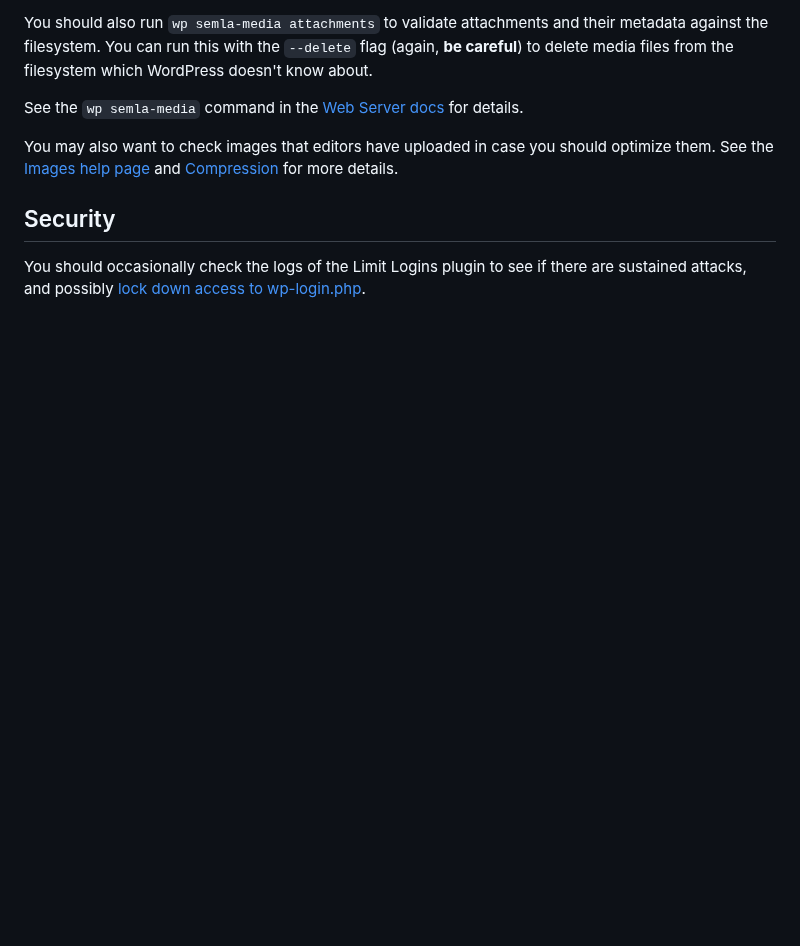
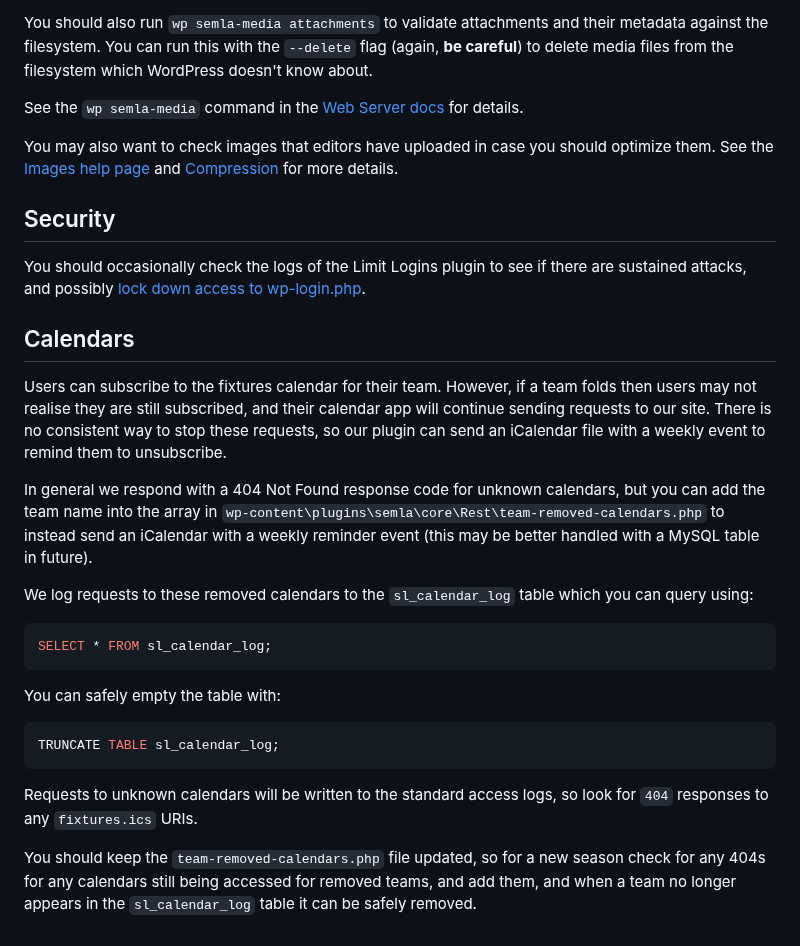
Before and after one commit to south-lacrosse/www-dev, a Markdown page: docs/webmaster-tasks.md, the part around the change. Drawn GitHub-style; blank space fills up the shorter version.

Commit message:
add webmaster task for fixtures calendars

````diff
--- a/docs/webmaster-tasks.md
+++ b/docs/webmaster-tasks.md
@@ -57,3 +57,25 @@ You may also want to check images that editors have uploaded in case you should
 ## Security
 
 You should occasionally check the logs of the Limit Logins plugin to see if there are sustained attacks, and possibly [lock down access to wp-login.php](web-server.md#restricting-access-to-wordpress-login).
+
+## Calendars
+
+Users can subscribe to the fixtures calendar for their team. However, if a team folds then users may not realise they are still subscribed, and their calendar app will continue sending requests to our site. There is no consistent way to stop these requests, so our plugin can send an iCalendar file with a weekly event to remind them to unsubscribe.
+
+In general we respond with a 404 Not Found response code for unknown calendars, but you can add the team name into the array in `wp-content\plugins\semla\core\Rest\team-removed-calendars.php` to instead send an iCalendar with a weekly reminder event (this may be better handled with a MySQL table in future).
+
+We log requests to these removed calendars to the `sl_calendar_log` table which you can query using:
+
+```sql
+SELECT * FROM sl_calendar_log;
+```
+
+You can safely empty the table with:
+
+```sql
+TRUNCATE TABLE sl_calendar_log;
+```
+
+Requests to unknown calendars will be written to the standard access logs, so look for `404` responses to any `fixtures.ics` URIs.
+
+You should keep the `team-removed-calendars.php` file updated, so for a new season check for any 404s for any calendars still being accessed for removed teams, and add them, and when a team no longer appears in the `sl_calendar_log` table it can be safely removed.
````
